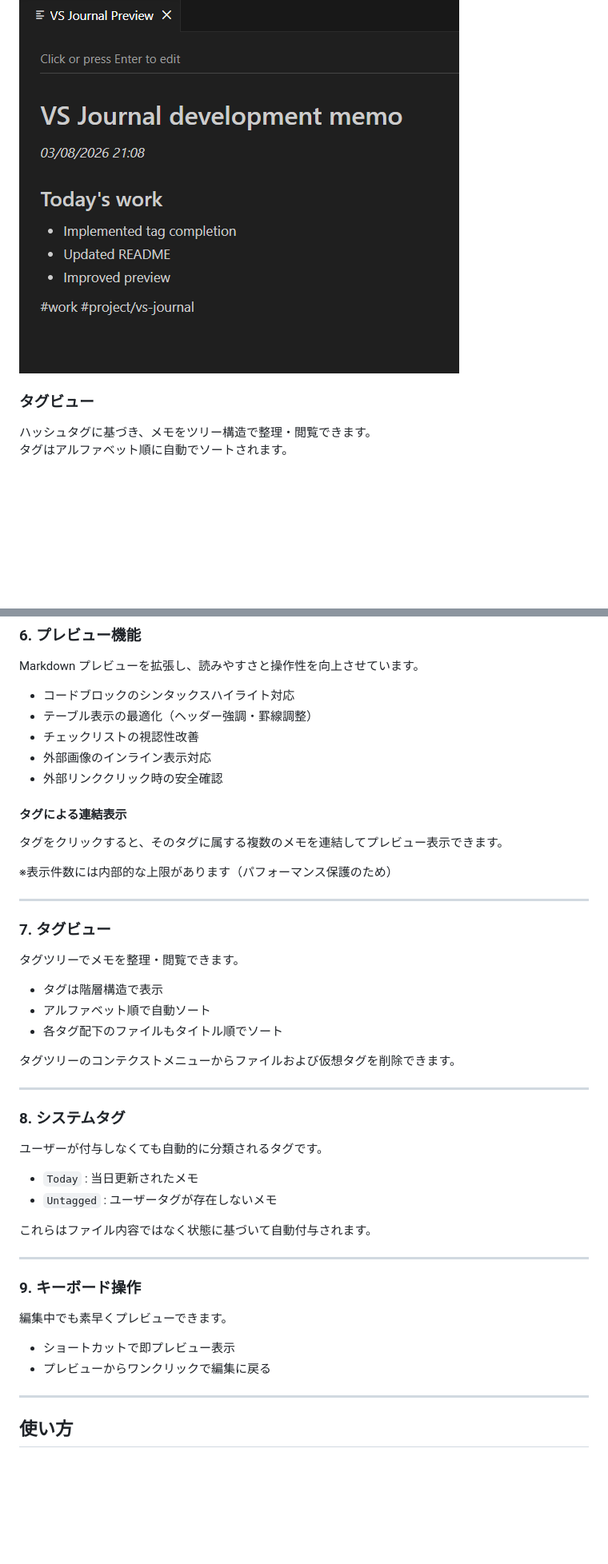
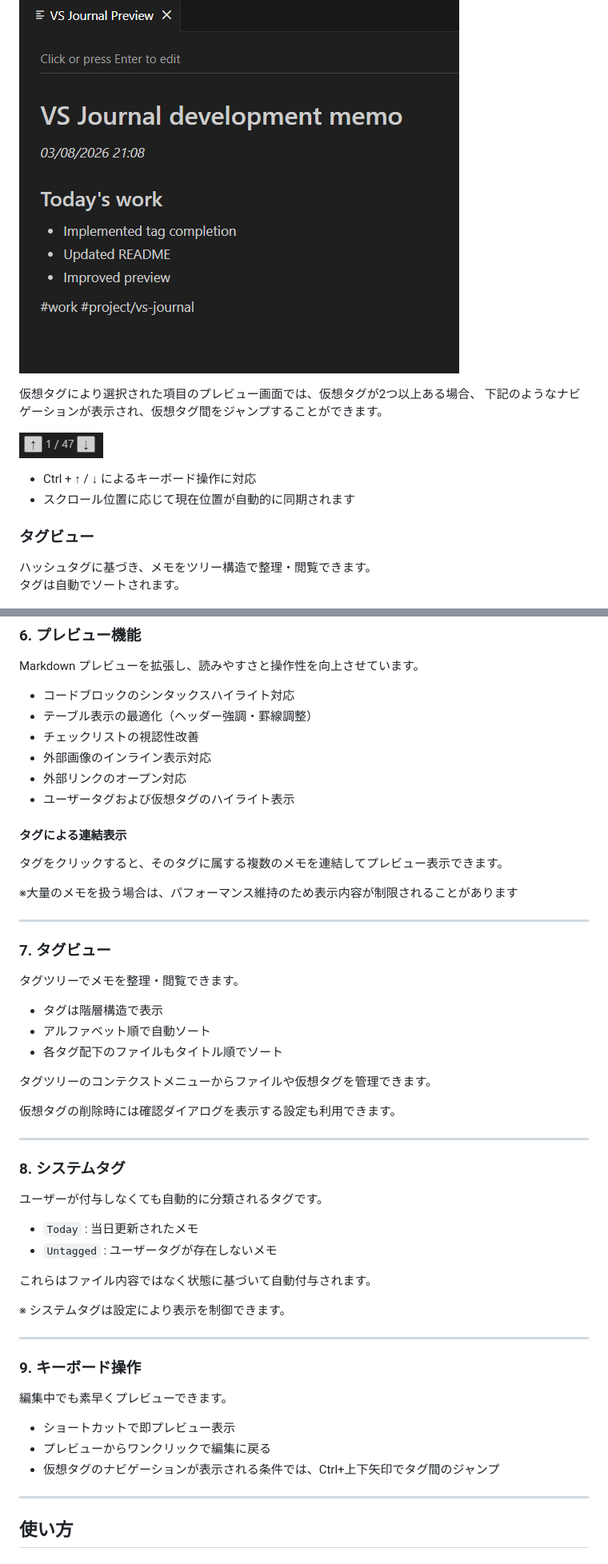
Before and after one commit to watagashi-dev/vs-journal, a Markdown page: README.ja.md, 2 parts joined by grey strips. Shown: that part at 80% size. GitHub-like rendering; pictures changed too: images/screenshot-navi.png (added); blank space fills up the shorter version.

Commit message:
docs: update readme files

```diff
--- a/README.ja.md
+++ b/README.ja.md
@@ -36,10 +36,18 @@ Markdown で手軽に記述できます。タグの入力補完もサポート
 
 ![](images/screenshot-preview.png)
 
+仮想タグにより選択された項目のプレビュー画面では、仮想タグが2つ以上ある場合、
+下記のようなナビゲーションが表示され、仮想タグ間をジャンプすることができます。
+
+![](images/screenshot-navi.png)
+
+- Ctrl + ↑ / ↓ によるキーボード操作に対応
+- スクロール位置に応じて現在位置が自動的に同期されます
+
 ### タグビュー
 
 ハッシュタグに基づき、メモをツリー構造で整理・閲覧できます。
-タグはアルファベット順に自動でソートされます。
+タグは自動でソートされます。
 
 ![](images/screenshot-tagtree.png)
 
@@ -111,13 +128,14 @@ Markdown プレビューを拡張し、読みやすさと操作性を向上さ
 - テーブル表示の最適化（ヘッダー強調・罫線調整）
 - チェックリストの視認性改善
 - 外部画像のインライン表示対応
-- 外部リンククリック時の安全確認
+- 外部リンクのオープン対応
+- ユーザータグおよび仮想タグのハイライト表示
 
 #### タグによる連結表示
 
 タグをクリックすると、そのタグに属する複数のメモを連結してプレビュー表示できます。
 
-※表示件数には内部的な上限があります（パフォーマンス保護のため）
+※大量のメモを扱う場合は、パフォーマンス維持のため表示内容が制限されることがあります
 
 ---
 
@@ -129,7 +147,9 @@ Markdown プレビューを拡張し、読みやすさと操作性を向上さ
 - アルファベット順で自動ソート
 - 各タグ配下のファイルもタイトル順でソート
 
-タグツリーのコンテクストメニューからファイルおよび仮想タグを削除できます。
+タグツリーのコンテクストメニューからファイルや仮想タグを管理できます。
+
+仮想タグの削除時には確認ダイアログを表示する設定も利用できます。
 
 ---
 
@@ -142,6 +162,8 @@ Markdown プレビューを拡張し、読みやすさと操作性を向上さ
 
 これらはファイル内容ではなく状態に基づいて自動付与されます。
 
+※ システムタグは設定により表示を制御できます。
+
 ---
 
 ### 9. キーボード操作
@@ -150,6 +172,7 @@ Markdown プレビューを拡張し、読みやすさと操作性を向上さ
 
 - ショートカットで即プレビュー表示
 - プレビューからワンクリックで編集に戻る
+- 仮想タグのナビゲーションが表示される条件では、Ctrl+上下矢印でタグ間のジャンプ
 
 ---
 
```
Also changed, not shown: other parts of README.ja.md (+21 -8 lines), README.md (+33 -16 lines).
